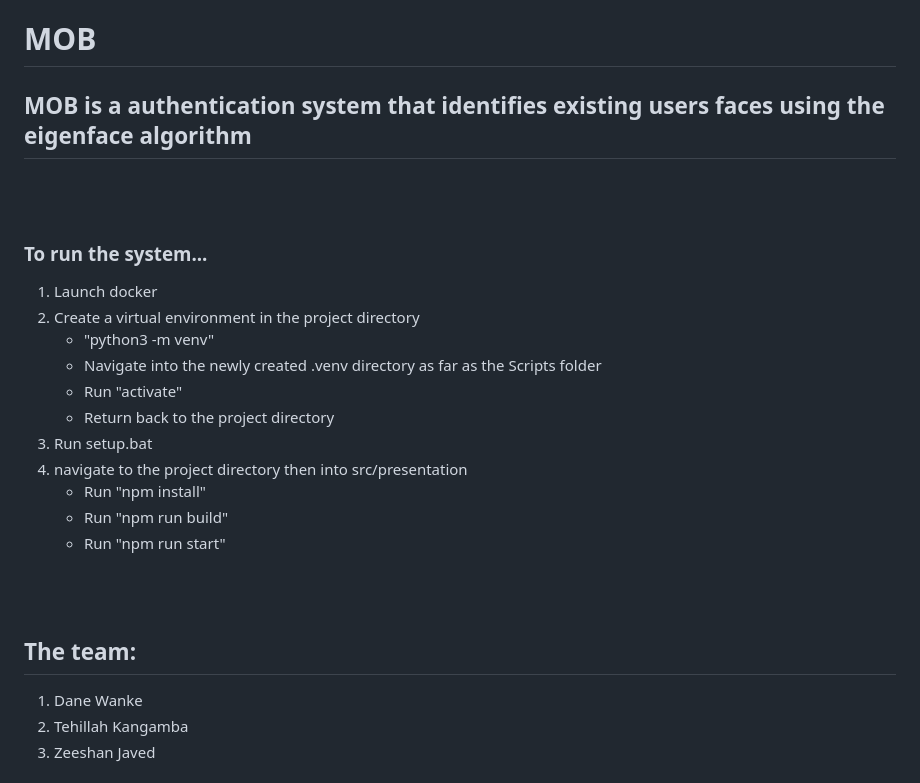
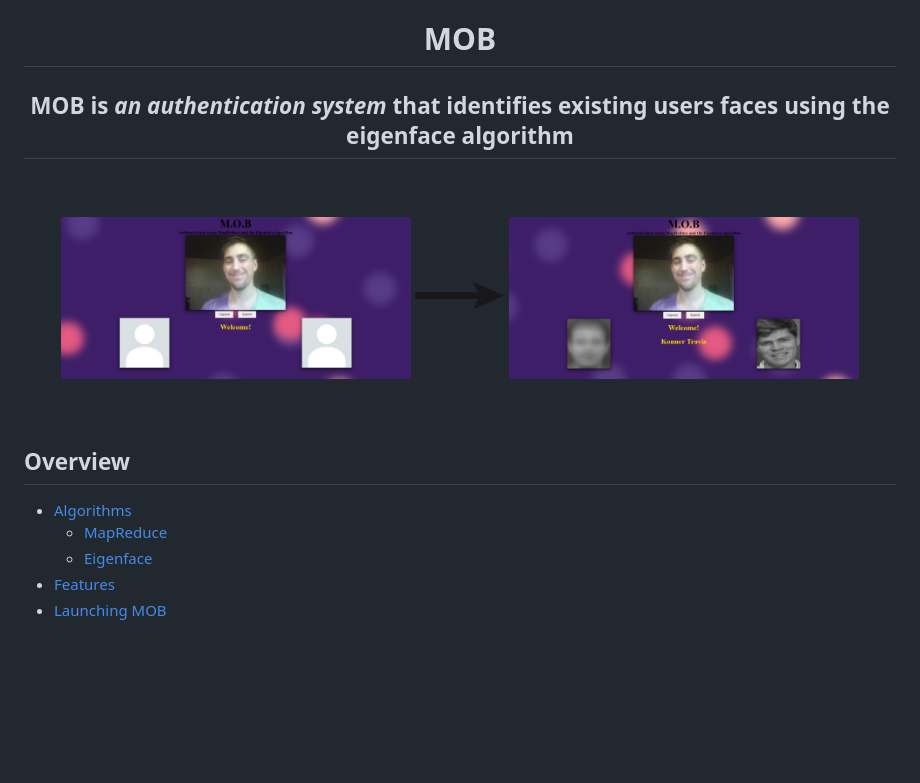
Before and after one commit to DaneHarrison/M.O.B, a Markdown page: README.md, the part around the change printed below. GitHub-like rendering; pictures changed too: res/arrow.png (added), res/end.PNG (added), res/startup.PNG (added); blank space fills up the shorter version.

Commit message:
Updating readme (#8)
* updated readme

* added images

* updated runtime instructions

```diff
--- a/README.md
+++ b/README.md
@@ -1,28 +3,23 @@
 # MOB
-
-## MOB is a authentication system that identifies existing users faces using the eigenface algorithm
+## MOB is *an authentication system* that identifies existing users faces using the eigenface algorithm
 
 <br>
 <br>
 
-### To run the system...
-1. Launch docker
-2. Create a virtual environment in the project directory
-    - "python3 -m venv"
-    - Navigate into the newly created .venv directory as far as the Scripts folder
-    - Run "activate"
-    - Return back to the project directory
-3. Run setup.bat
-4. navigate to the project directory then into src/presentation
-    - Run "npm install"
-    - Run "npm run build"
-    - Run "npm run start"
+<div display=flexbox>
+<img src='./res/startup.PNG' width="350"/>
+<img src='./res/arrow.png' width="90" height="50px"/>
+<img src='./res/end.PNG' width="350"/>
+</div>
+</div>
 
 <br>
 <br>
 
-## The team:
-1. Dane Wanke
-2. Tehillah Kangamba
-3. Zeeshan Javed
+## Overview
+- [Algorithms](#algorithms)
+    - [MapReduce](#mapreduce)
+    - [Eigenface](#eigenface)
+- [Features]()
+- [Launching MOB](#launching-mob)
 
```
Also changed, not shown: other parts of README.md (+54 -2 lines), 1 other file.
